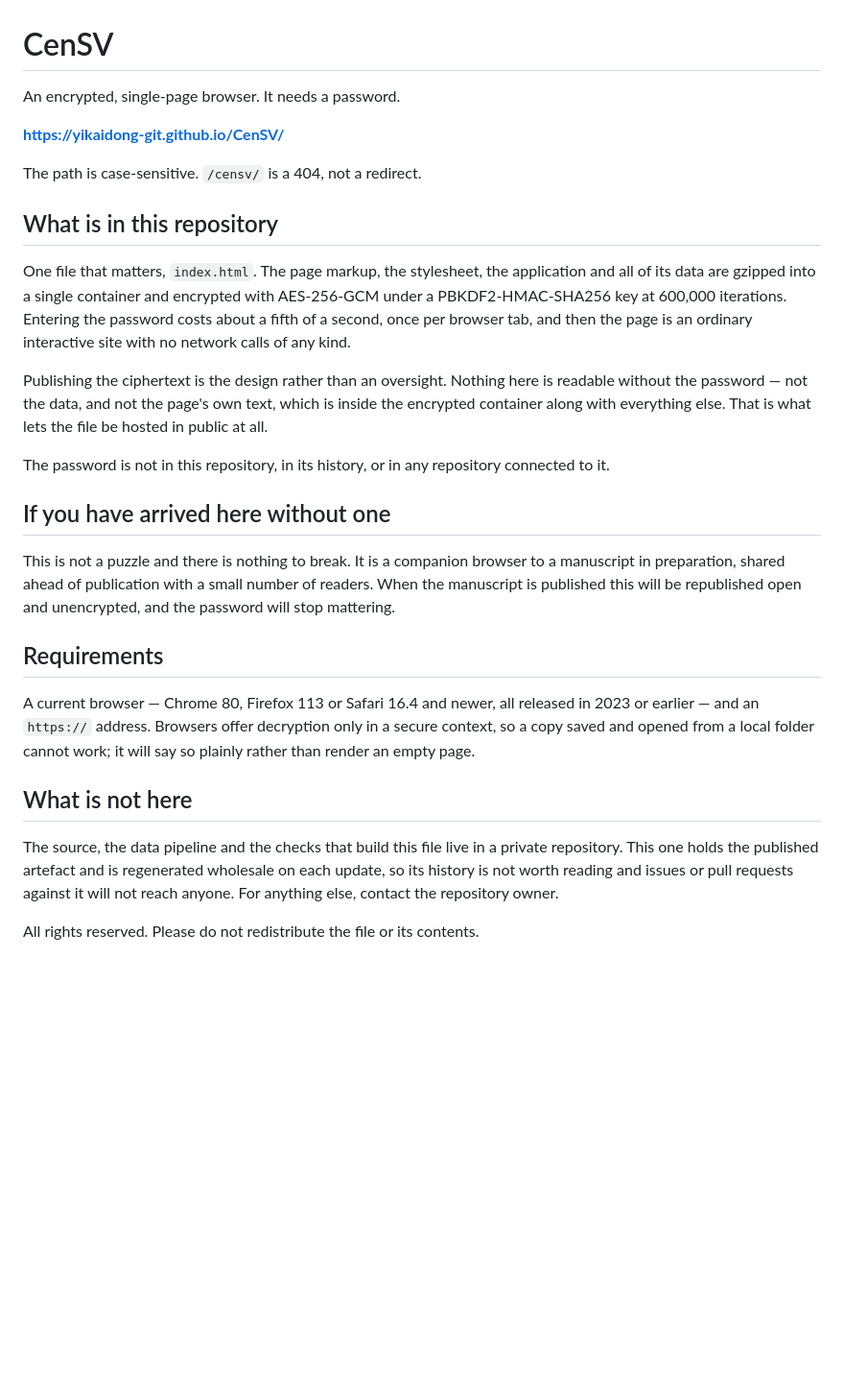
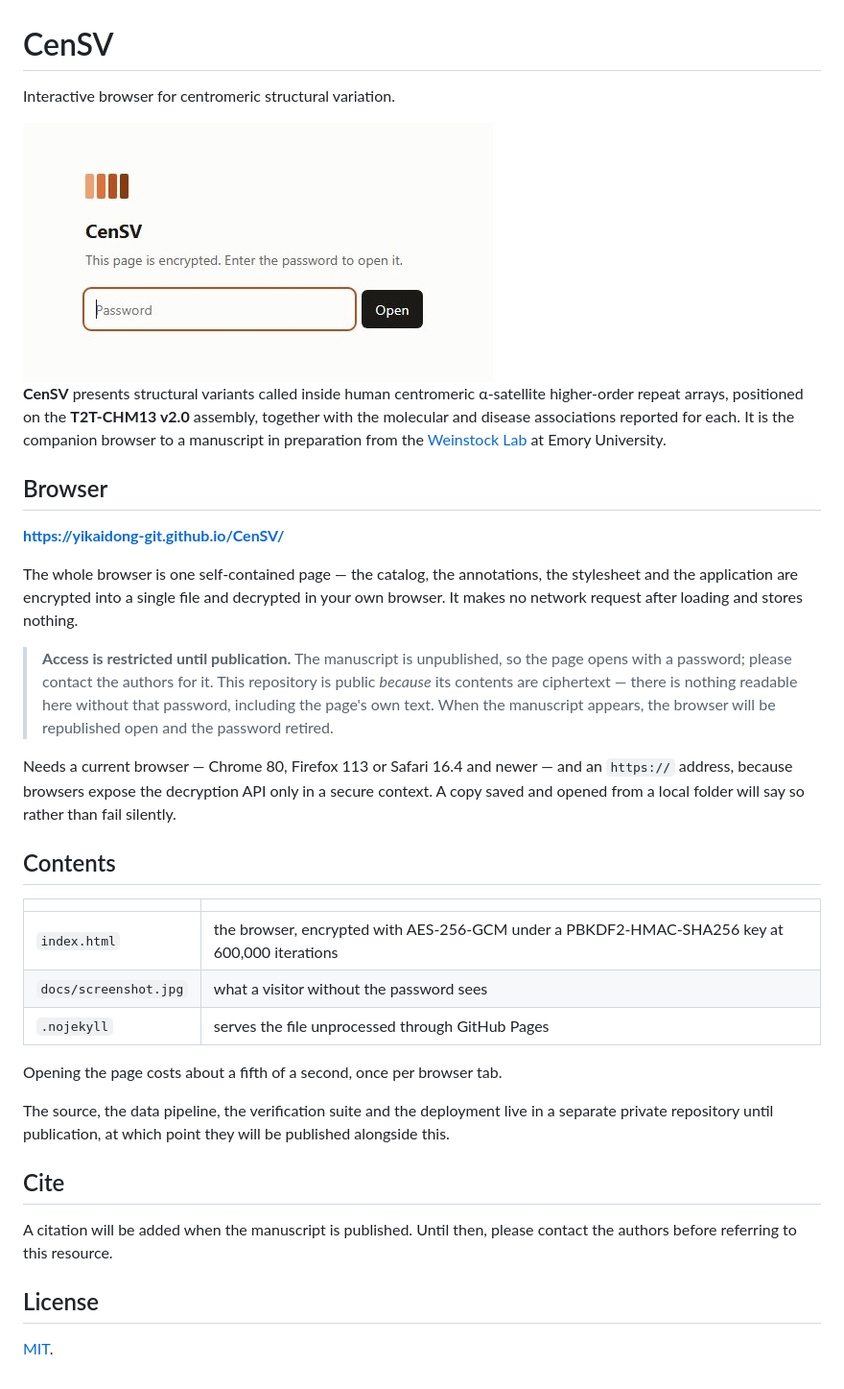
Before and after one commit to YikaiDong-git/CenSV, a Markdown page: README.md, the part around the change. Shown: that part at 96% size. GitHub-like rendering; pictures changed too: docs/screenshot.jpg (added); blank space fills up the shorter version.

Commit message:
The browser, encrypted

```diff
--- a/README.md
+++ b/README.md
@@ -1,45 +1,51 @@
 # CenSV
 
-An encrypted, single-page browser. It needs a password.
+Interactive browser for centromeric structural variation.
+
+<img src="docs/screenshot.jpg" alt="The CenSV browser is encrypted and opens with a password" width="490">
+
+**CenSV** presents structural variants called inside human centromeric α-satellite
+higher-order repeat arrays, positioned on the **T2T-CHM13 v2.0** assembly, together with the
+molecular and disease associations reported for each. It is the companion browser to a
+manuscript in preparation from the [Weinstock Lab](https://github.com/weinstocklab) at Emory
+University.
+
+## Browser
 
 **https://yikaidong-git.github.io/CenSV/**
 
-The path is case-sensitive. `/censv/` is a 404, not a redirect.
+The whole browser is one self-contained page — the catalog, the annotations, the stylesheet
+and the application are encrypted into a single file and decrypted in your own browser. It
+makes no network request after loading and stores nothing.
 
-## What is in this repository
+> **Access is restricted until publication.** The manuscript is unpublished, so the page opens
+> with a password; please contact the authors for it. This repository is public *because* its
+> contents are ciphertext — there is nothing readable here without that password, including
+> the page's own text. When the manuscript appears, the browser will be republished open and
+> the password retired.
 
-One file that matters, `index.html`. The page markup, the stylesheet, the application and all
-of its data are gzipped into a single container and encrypted with AES-256-GCM under a
-PBKDF2-HMAC-SHA256 key at 600,000 iterations. Entering the password costs about a fifth of a
-second, once per browser tab, and then the page is an ordinary interactive site with no
-network calls of any kind.
+Needs a current browser — Chrome 80, Firefox 113 or Safari 16.4 and newer — and an `https://`
+address, because browsers expose the decryption API only in a secure context. A copy saved and
+opened from a local folder will say so rather than fail silently.
 
-Publishing the ciphertext is the design rather than an oversight. Nothing here is readable
-without the password — not the data, and not the page's own text, which is inside the
-encrypted container along with everything else. That is what lets the file be hosted in
-public at all.
+## Contents
 
-The password is not in this repository, in its history, or in any repository connected to it.
+| | |
+|---|---|
+| `index.html` | the browser, encrypted with AES-256-GCM under a PBKDF2-HMAC-SHA256 key at 600,000 iterations |
+| `docs/screenshot.jpg` | what a visitor without the password sees |
+| `.nojekyll` | serves the file unprocessed through GitHub Pages |
 
-## If you have arrived here without one
+Opening the page costs about a fifth of a second, once per browser tab.
 
-This is not a puzzle and there is nothing to break. It is a companion browser to a manuscript
-in preparation, shared ahead of publication with a small number of readers. When the
-manuscript is published this will be republished open and unencrypted, and the password will
-stop mattering.
+The source, the data pipeline, the verification suite and the deployment live in a separate
+private repository until publication, at which point they will be published alongside this.
 
-## Requirements
+## Cite
 
-A current browser — Chrome 80, Firefox 113 or Safari 16.4 and newer, all released in 2023 or
-earlier — and an `https://` address. Browsers offer decryption only in a secure context, so a
-copy saved and opened from a local folder cannot work; it will say so plainly rather than
-render an empty page.
+A citation will be added when the manuscript is published. Until then, please contact the
+authors before referring to this resource.
 
-## What is not here
+## License
 
-The source, the data pipeline and the checks that build this file live in a private
-repository. This one holds the published artefact and is regenerated wholesale on each
-update, so its history is not worth reading and issues or pull requests against it will not
-reach anyone. For anything else, contact the repository owner.
-
-All rights reserved. Please do not redistribute the file or its contents.
+[MIT](LICENSE).
```
Also changed, not shown: 2 other files.
